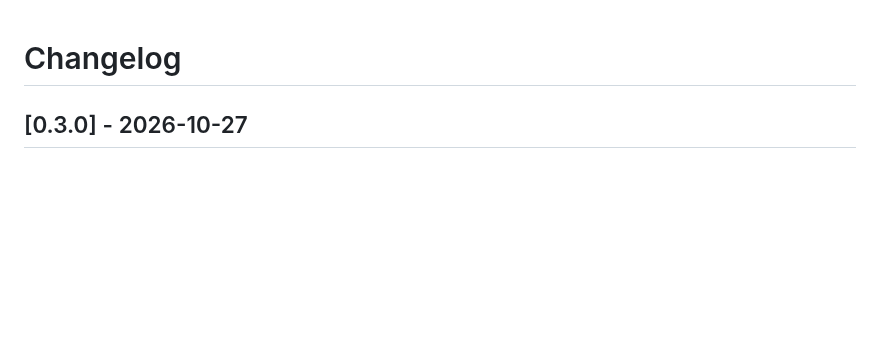
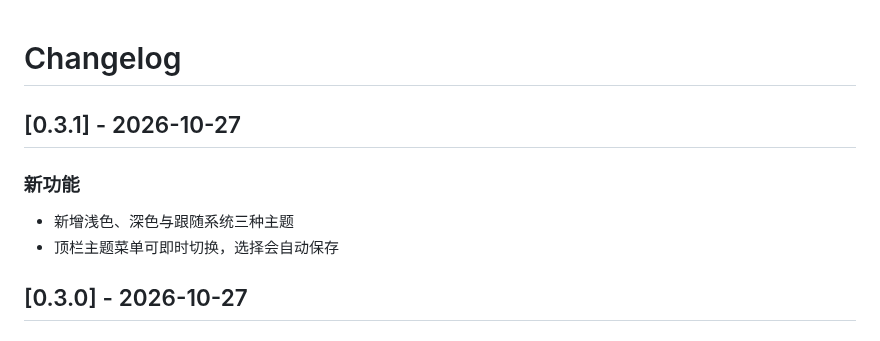
Before and after one commit to xwwpy/cargo-sweep, a Markdown page: CHANGELOG.md, the part around the change. GitHub-like rendering; blank space fills up the shorter version.

```diff
--- a/CHANGELOG.md
+++ b/CHANGELOG.md
@@ -1,4 +1,11 @@
 # Changelog
+
+## [0.3.1] - 2026-10-27
+
+### 新功能
+
+- 新增浅色、深色与跟随系统三种主题
+- 顶栏主题菜单可即时切换，选择会自动保存
 
 ## [0.3.0] - 2026-10-27
 
```
Also changed, not shown: README.md (+11 -2 lines), docs/dark.png (added), docs/overview.png, docs/sources.png, 12 other files.
